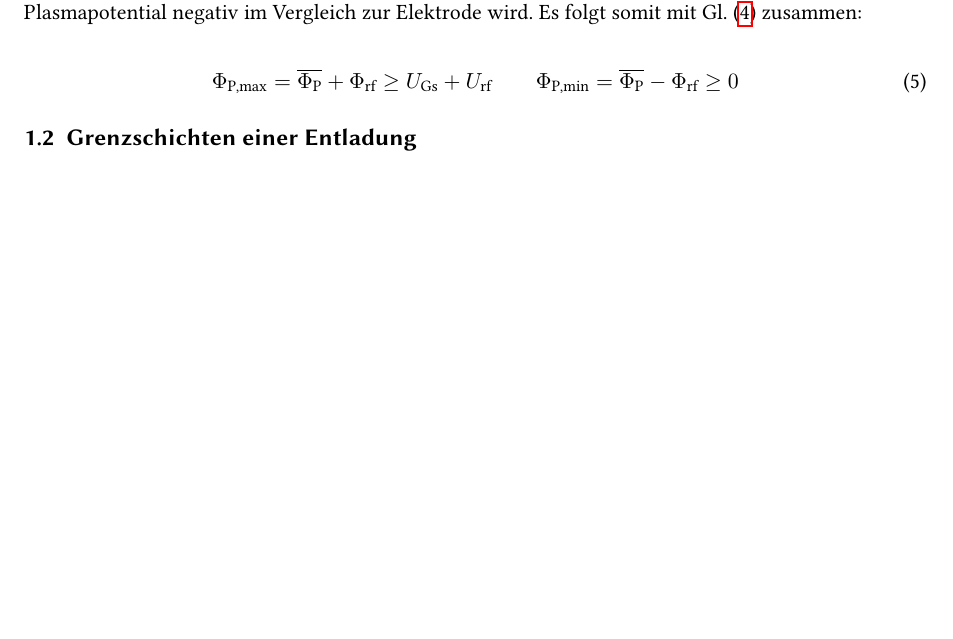
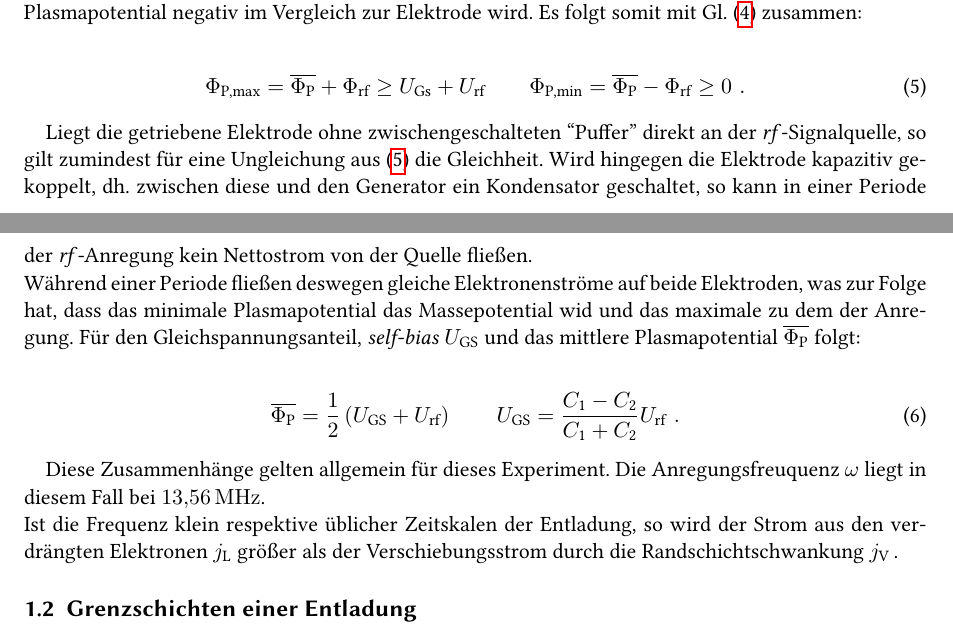
Before and after one commit to RayleighsJeans/bachelor_arbeit-philipp_hacker, a LaTeX document (tex/ba_main.tex): part of page 5 of 22 before the commit and two parts of pages 5 and 6 of 22 after it, the two joined at a grey line, cut so that both start at the same text, the shorter picture padded with empty space. Compiled offline with pdfLaTeX; an older LaTeX class or package is replaced by its successor.

```diff
--- a/tex/ba_main.tex
+++ b/tex/ba_main.tex
@@ -176,8 +176,18 @@
 			Wie bereits erwähnt, verschwindet die Randschicht vollständig während einer Anregungsperiode. Als Folge dessen stellt sich $\Phi\ix{P}$ auf das Potential der Elektrode ein, woraus wiederum ein Elektronenstrom auf diese folgt. Es entsteht sozusagen ein Kurzschluss in der Region der Randschicht, wenn das Plasmapotential negativ im Vergleich zur Elektrode wird. Es folgt somit mit Gl. (\ref{eq:selfbiaseins}) zusammen:
 
 				\begin{align}
-					\Phi\ix{P,max}=\overline{\Phi\ix{P}}+\Phi\ix{rf}\geq U\ix{Gs}+U\ix{rf} \quad \quad \Phi\ix{P,min}=\overline{\Phi\ix{P}}-\Phi\ix{rf}\geq 0
+					\Phi\ix{P,max}=\overline{\Phi\ix{P}}+\Phi\ix{rf}\geq U\ix{Gs}+U\ix{rf} \quad \quad \Phi\ix{P,min}=\overline{\Phi\ix{P}}-\Phi\ix{rf}\geq 0\, \, . \label{eq:ungleichungen}
 				\end{align}
+
+			Liegt die getriebene Elektrode ohne zwischengeschalteten ``Puffer'' direkt an der \tilt{rf}-Signalquelle, so gilt zumindest f\"ur eine Ungleichung aus (\ref{eq:ungleichungen}) die Gleichheit. Wird hingegen die Elektrode kapazitiv gekoppelt, dh. zwischen diese und den Generator ein Kondensator geschaltet, so kann in einer Periode der \tilt{rf}-Anregung kein Nettostrom von der Quelle flie{\ss}en.\\
+			W\"ahrend einer Periode flie{\ss}en deswegen gleiche Elektronenstr\"ome auf beide Elektroden, was zur Folge hat, dass das minimale Plasmapotential das Massepotential wid und das maximale zu dem der Anregung. F\"ur den Gleichspannungsanteil, \tilt{self-bias} $U\ix{GS}$ und das mittlere Plasmapotential $\overline{\Phi\ix{P}}$ folgt:
+
+				\begin{align}
+					\overline{\Phi\ix{P}}=\frac{1}{2}\left(U\ix{GS}+U\ix{rf}\right) \quad \quad U\ix{GS}=\frac{C\ix{1}-C\ix{2}}{C\ix{1}+C\ix{2}}U\ix{rf} \,\, .\label{eq:selfbiaszwei}
+				\end{align}
+
+			Diese Zusammenh\"ange gelten allgemein f\"ur dieses Experiment. Die Anregungsfreuquenz $\omega$ liegt in diesem Fall bei $\unit[13,56]{MHz}$.\\
+			Ist die Frequenz klein respektive \"ublicher Zeitskalen der Entladung, so wird der Strom aus den verdr\"angten Elektronen $j\ix{L}$ gr\"o{\ss}er als der Verschiebungsstrom durch die Randschichtschwankung $j\ix{V}\,$.
 
 		\subsection{Grenzschichten einer Entladung}\label{sub:rand}
 
```
Also changed, not shown: tex/ba_main.pdf, tex/ba_main.tex (2 more changed lines).
